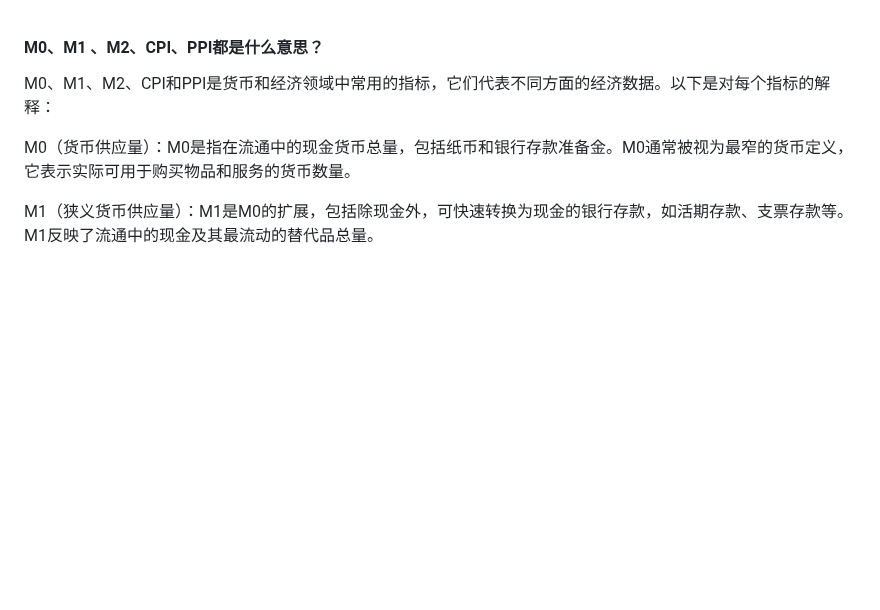
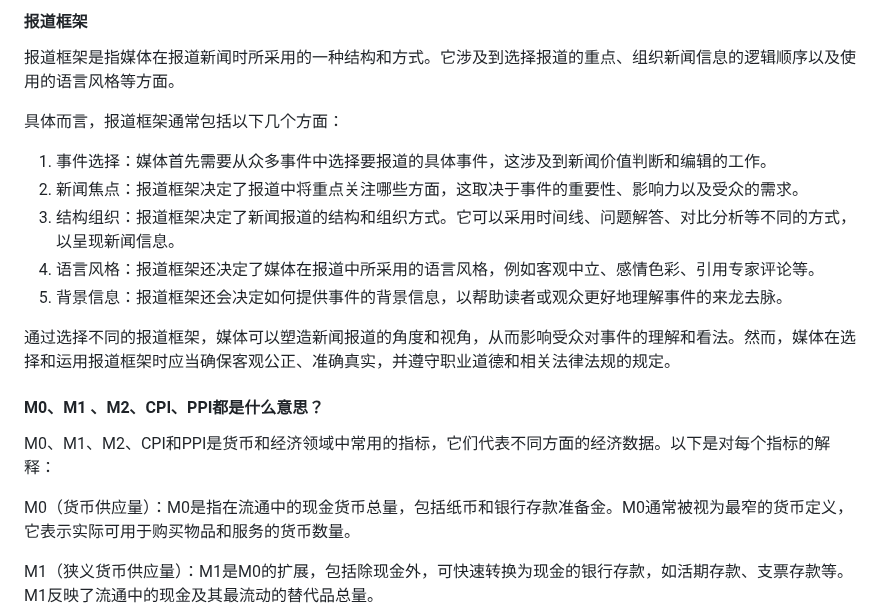
Before and after one commit to hoochanlon/tetyou, a Markdown page: 学到的新概念/readme.md, the part around the change. GitHub-like rendering; blank space fills up the shorter version.

```diff
--- a/学到的新概念/readme.md
+++ b/学到的新概念/readme.md
@@ -1,3 +1,17 @@
+#### 报道框架
+
+报道框架是指媒体在报道新闻时所采用的一种结构和方式。它涉及到选择报道的重点、组织新闻信息的逻辑顺序以及使用的语言风格等方面。
+
+具体而言，报道框架通常包括以下几个方面：
+
+1. 事件选择：媒体首先需要从众多事件中选择要报道的具体事件，这涉及到新闻价值判断和编辑的工作。
+2. 新闻焦点：报道框架决定了报道中将重点关注哪些方面，这取决于事件的重要性、影响力以及受众的需求。
+3. 结构组织：报道框架决定了新闻报道的结构和组织方式。它可以采用时间线、问题解答、对比分析等不同的方式，以呈现新闻信息。
+4. 语言风格：报道框架还决定了媒体在报道中所采用的语言风格，例如客观中立、感情色彩、引用专家评论等。
+5. 背景信息：报道框架还会决定如何提供事件的背景信息，以帮助读者或观众更好地理解事件的来龙去脉。
+
+通过选择不同的报道框架，媒体可以塑造新闻报道的角度和视角，从而影响受众对事件的理解和看法。然而，媒体在选择和运用报道框架时应当确保客观公正、准确真实，并遵守职业道德和相关法律法规的规定。
+
 #### M0、M1 、M2、CPI、PPI都是什么意思？
 
 M0、M1、M2、CPI和PPI是货币和经济领域中常用的指标，它们代表不同方面的经济数据。以下是对每个指标的解释：
```
